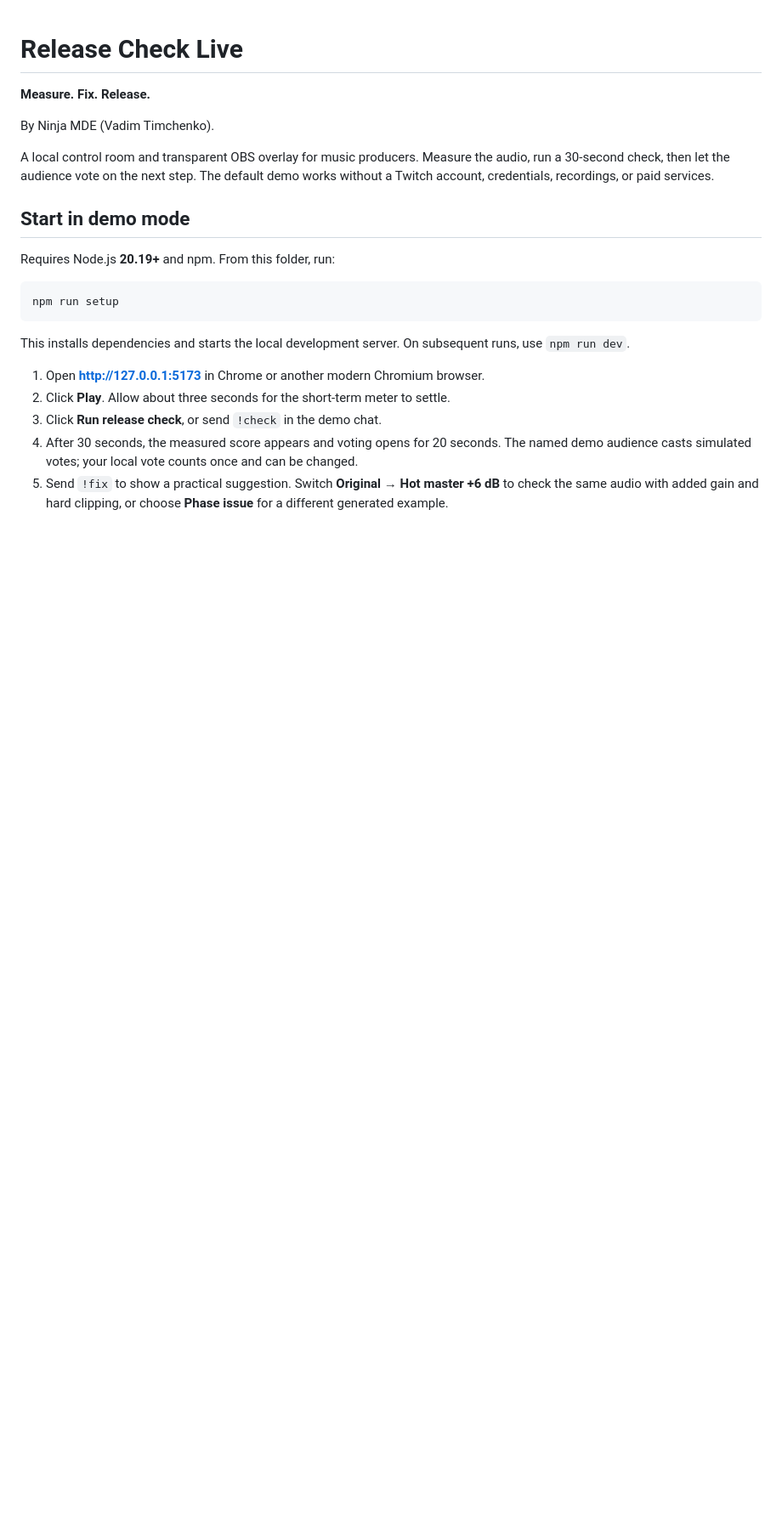
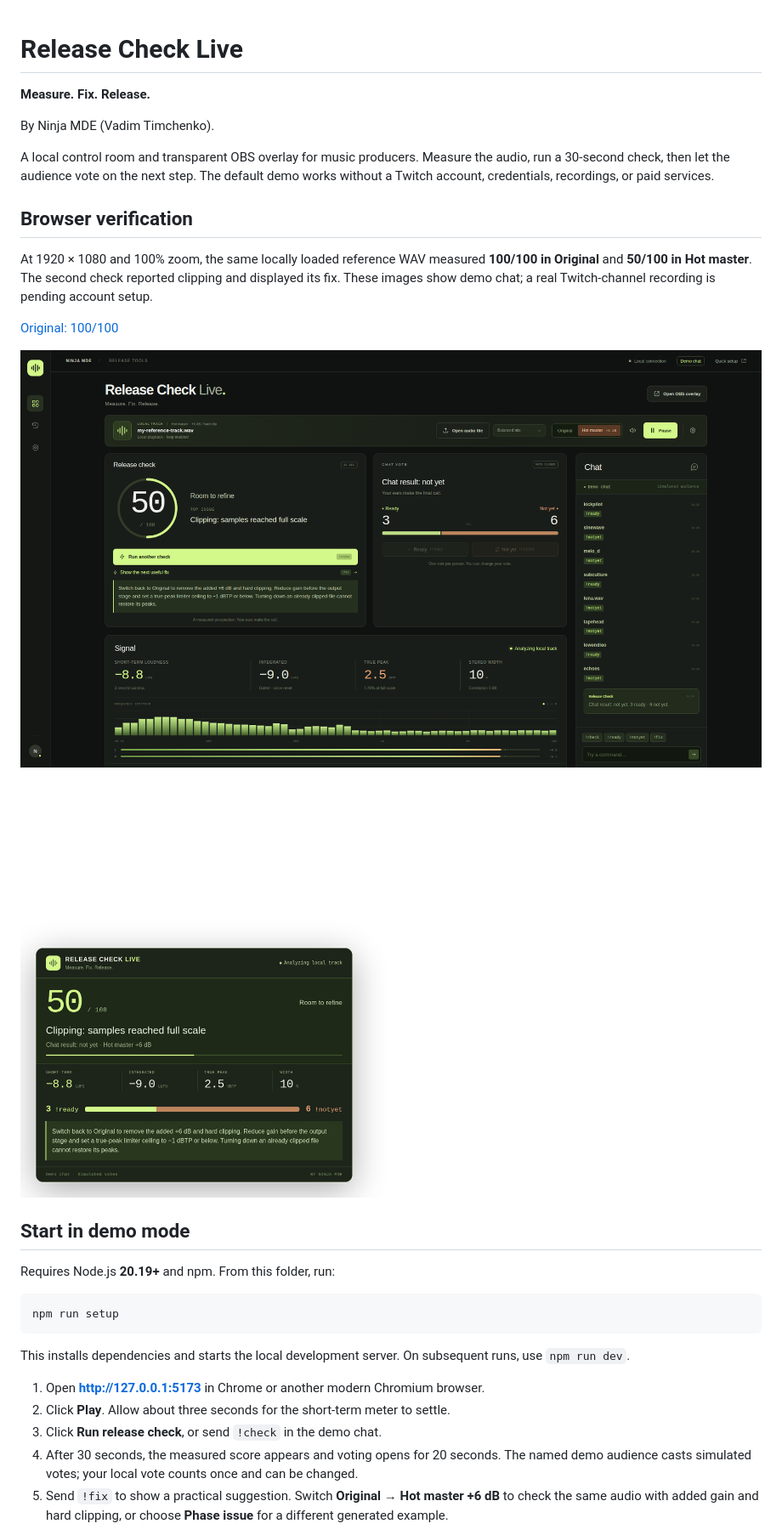
Before and after one commit to promo312/release-check-live, a Markdown page: README.md, the part around the change. Shown at 85% size. Rendered like a GitHub page; pictures changed too: docs/screenshots/hot-master-1920.png (added), docs/screenshots/obs-overlay-1920.png (added); blank space fills up the shorter version.

Commit message:
Show measured Hot master and transparent OBS verification

```diff
--- a/README.md
+++ b/README.md
@@ -5,6 +5,16 @@
 By Ninja MDE (Vadim Timchenko).
 
 A local control room and transparent OBS overlay for music producers. Measure the audio, run a 30-second check, then let the audience vote on the next step. The default demo works without a Twitch account, credentials, recordings, or paid services.
+
+## Browser verification
+
+At 1920 × 1080 and 100% zoom, the same locally loaded reference WAV measured **100/100 in Original** and **50/100 in Hot master**. The second check reported clipping and displayed its fix. These images show demo chat; a real Twitch-channel recording is pending account setup.
+
+[Original: 100/100](docs/screenshots/original-1920.png)
+
+![Hot master: 50/100, clipping finding, useful fix and chat votes](docs/screenshots/hot-master-1920.png)
+
+![Transparent OBS overlay with the same score, top issue, fix and vote bar](docs/screenshots/obs-overlay-1920.png)
 
 ## Start in demo mode
 
```
Also changed, not shown: docs/screenshots/original-1920.png (added).
